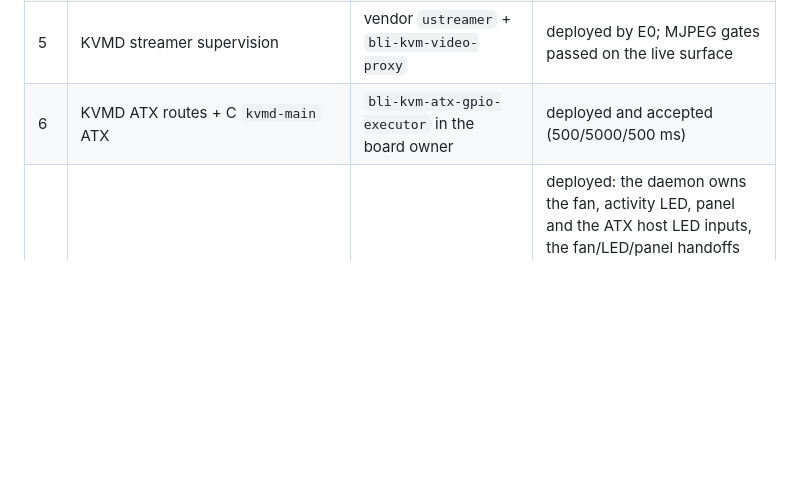
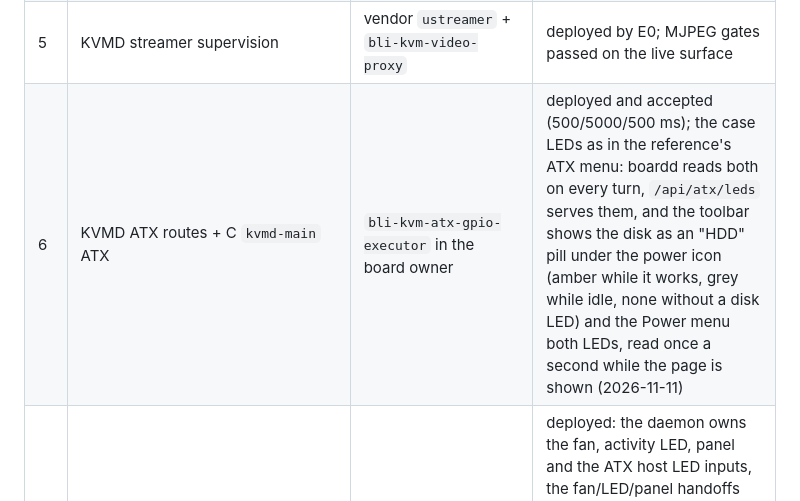
Before and after one commit to woffko/Hardened-BliKVM, a Markdown page: docs/design/gui-parity-plan.md, the part around the change. Drawn GitHub-style; blank space fills up the shorter version.

```diff
--- a/docs/design/gui-parity-plan.md
+++ b/docs/design/gui-parity-plan.md
@@ -66,7 +66,7 @@ disagree.
 | 3 | KVMD HID (`kvmd-otg`, `hid.usb0/1/2`)                      | our gadget HID in `hardened-blikvm-board-owner`       | deployed and accepted (composite gadget)                     |
 | 4 | KVMD MSD + `/var/lib/kvmd/msd` (`mmcblk0p4`)                | our gadget MSD, our own image layout                  | E1 accepted: our fstab mount, the reference storage API live, and the storage and upload gates passed (remount-after-eject and reconnect applied); the reboot survivability probe is staged |
 | 5 | KVMD streamer supervision                                  | vendor `ustreamer` + `bli-kvm-video-proxy`            | deployed by E0; MJPEG gates passed on the live surface       |
-| 6 | KVMD ATX routes + C `kvmd-main` ATX                        | `bli-kvm-atx-gpio-executor` in the board owner        | deployed and accepted (500/5000/500 ms)                      |
+| 6 | KVMD ATX routes + C `kvmd-main` ATX                        | `bli-kvm-atx-gpio-executor` in the board owner        | deployed and accepted (500/5000/500 ms); the case LEDs as in the reference's ATX menu: boardd reads both on every turn, `/api/atx/leds` serves them, and the toolbar shows the disk as an "HDD" pill under the power icon (amber while it works, grey while idle, none without a disk LED) and the Power menu both LEDs, read once a second while the page is shown (2026-11-11) |
 | 7 | C `kvmd-main`: fan, OLED ST7789, display buttons, activity LED, serial switch, RTC, boot config, recovery inputs | Rust board daemon                                    | deployed: the daemon owns the fan, activity LED, panel and the ATX host LED inputs, the fan/LED/panel handoffs are recorded as observed-pending, the button gate is operator-owned, the serial switch stays hidden with a capability note and the vendor `kvmd-fix` and `kvmd-bootconfig` helpers are masked |
 | 8 | KVMD system actions (reboot/session-lock/memory/swap)      | `system-action-*` crates                              | session lock implemented; the privileged reboot and shutdown path is journaled, persisted across restarts and armed behind the reviewed acceptance step; the end-to-end gate is staged and awaits the operator's reboot approval; memory and swap remain |
 | 9 | KVMD network/wifi/wol/firewall/ssh/mdns                    | `bli-kvm-server` network module                       | read-only views live; the DNS, IPv6, WiFi (NetworkManager keyfile) and TLS-redirect writes and Wake-on-LAN are implemented as capability-gated routes that forward to the board owner, the DNS/WiFi/TLS steps passed on the device and the IPv6 step is skipped while the owner has no host network namespace. The reference does expose a firewall surface (`system.firewall.*`: backend, effective mode, enabled ports, HTTPS-first and a confirmed baseline apply/restore), so our firewall baseline is implemented fail-closed behind that reviewed confirmation and stays invisible while the board has no `nftables`; mDNS is a device setting in the reference and is implemented there. The reference has no SSH surface, so ours stays hidden |
```
Also changed, not shown: docs/screenshots.md (+4 -1 lines), docs/screenshots/02-desktop.png, docs/screenshots/13-power-menu.png, 8 other files.
